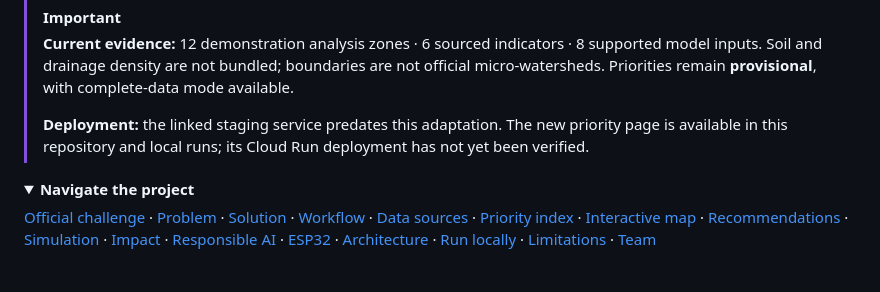
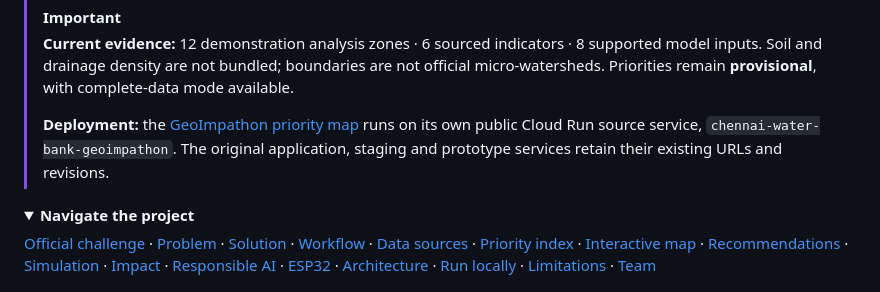
Before and after one commit to Janicebenita/CHENNAI_WATER_BANK_AI, a Markdown page: README.md, the part around one of its changes. GitHub-like rendering; folded sections open.

Commit message:
Add separate GeoImpathon deployment link

```diff
--- a/README.md
+++ b/README.md
@@ -47,7 +48,7 @@
 > [!IMPORTANT]
 > **Current evidence:** 12 demonstration analysis zones · 6 sourced indicators · 8 supported model inputs. Soil and drainage density are not bundled; boundaries are not official micro-watersheds. Priorities remain **provisional**, with complete-data mode available.
 >
-> **Deployment:** the linked staging service predates this adaptation. The new priority page is available in this repository and local runs; its Cloud Run deployment has not yet been verified.
+> **Deployment:** the [GeoImpathon priority map](https://chennai-water-bank-geoimpathon-1032997828322.asia-south1.run.app/water_conservation_priority_map) runs on its own public Cloud Run source service, `chennai-water-bank-geoimpathon`. The original application, staging and prototype services retain their existing URLs and revisions.
 
 <details>
 <summary><strong>Navigate the project</strong></summary>
```
Also changed, not shown: other parts of README.md (+1 -0 lines).
